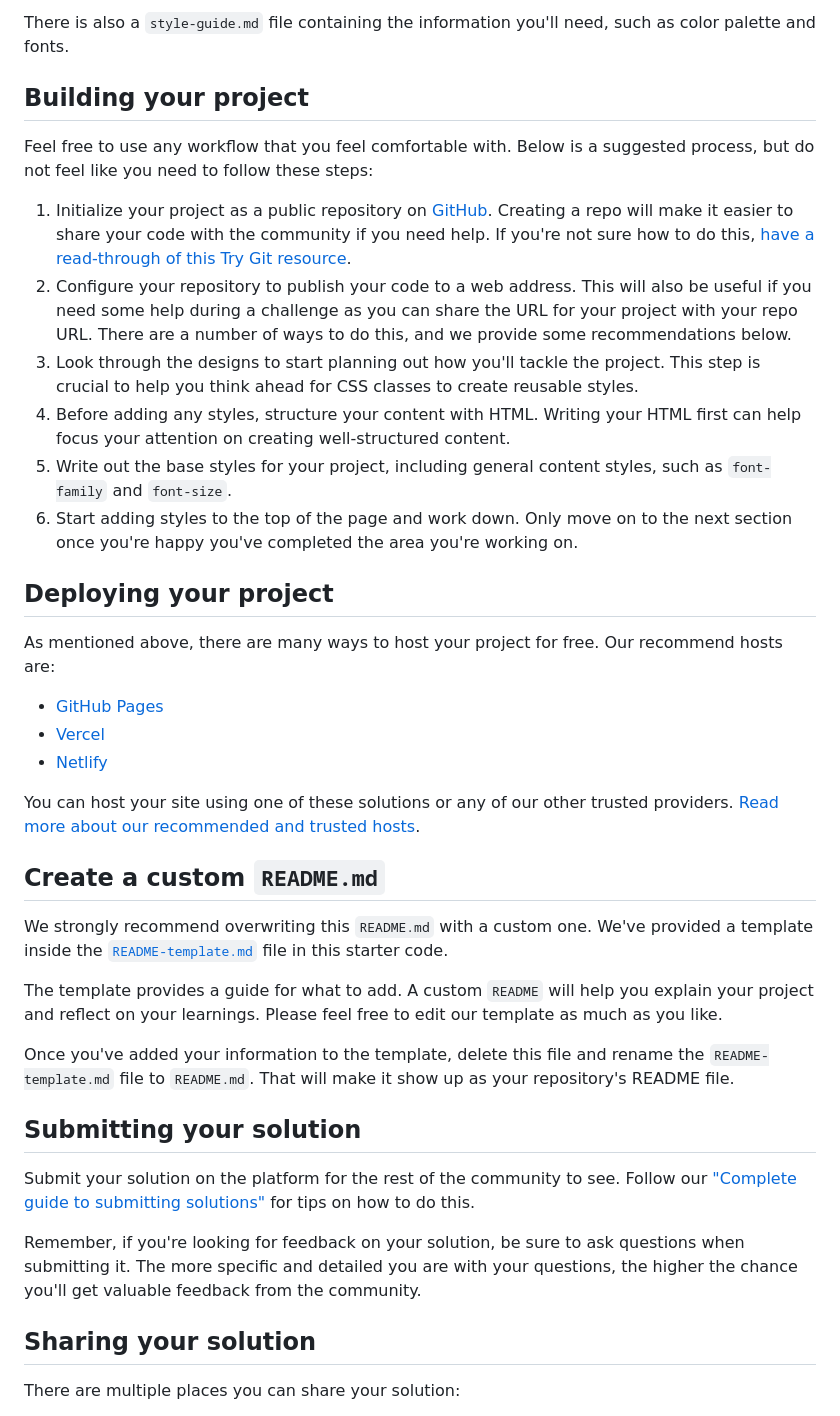
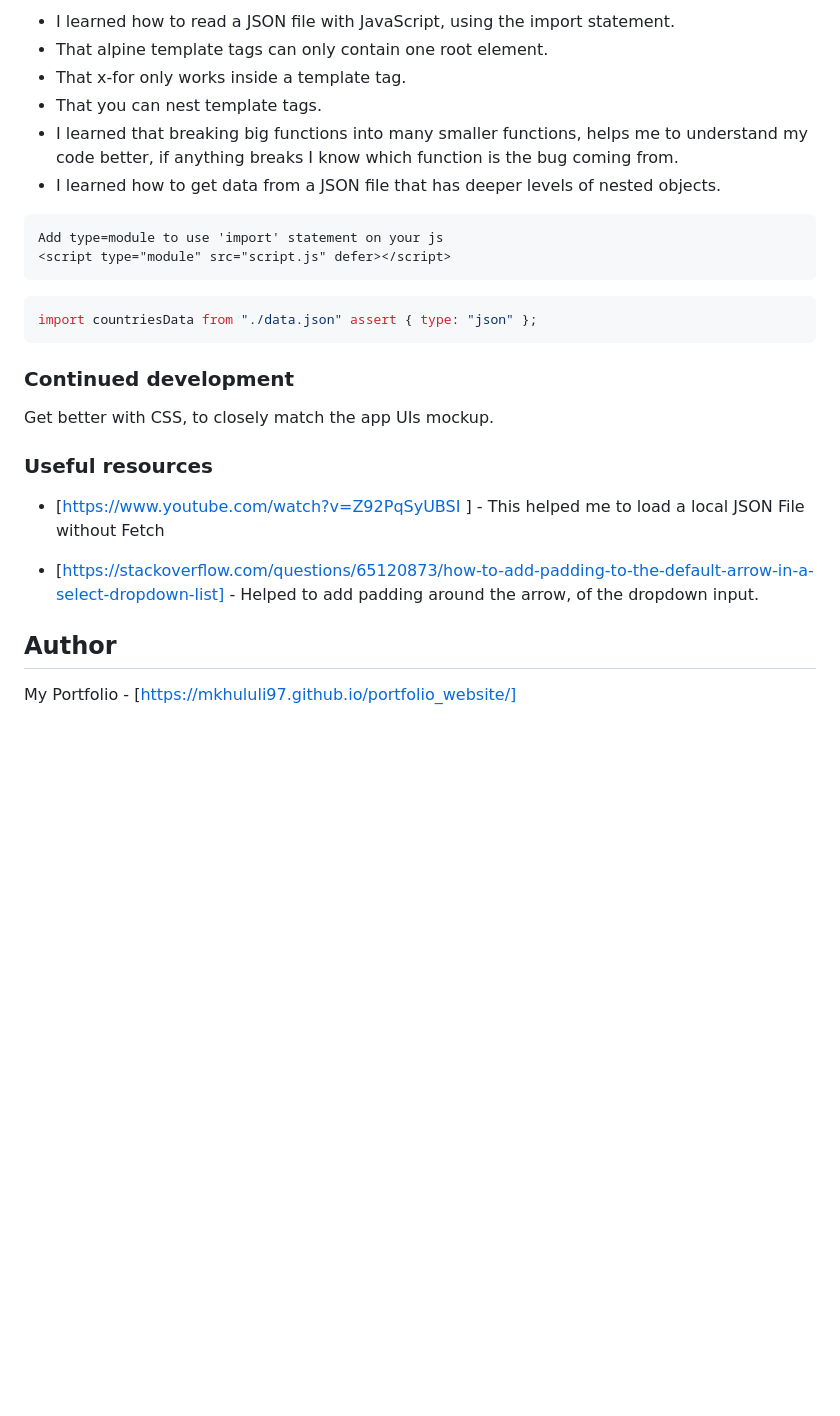
Before and after one commit to Mkhululi97/rest-countries-api-with-color-theme-switcher, a Markdown page: README.md, the part around the change printed below. Drawn GitHub-style; blank space fills up the shorter version.

````diff
--- a/README.md
+++ b/README.md
@@ -43,42 +53,31 @@ There are no assets for this challenge, as the country flags will be pulled from
 
-There is also a `style-guide.md` file containing the information you'll need, such as color palette and fonts.
+- I learned how to read a JSON file with JavaScript, using the import statement.
+- That alpine template tags can only contain one root element.
+- That x-for only works inside a template tag.
+- That you can nest template tags.
+- I learned that breaking big functions into many smaller functions, helps me to understand my code better, if anything breaks I know which function is the bug coming from.
+- I learned how to get data from a JSON file that has deeper levels of nested objects.
 
-## Building your project
+```html
+Add type=module to use 'import' statement on your js
+<script type="module" src="script.js" defer></script>
+```
 
-Feel free to use any workflow that you feel comfortable with. Below is a suggested process, but do not feel like you need to follow these steps:
+```js
+import countriesData from "./data.json" assert { type: "json" };
+```
 
-1. Initialize your project as a public repository on [GitHub](https://github.com/). Creating a repo will make it easier to share your code with the community if you need help. If you're not sure how to do this, [have a read-through of this Try Git resource](https://try.github.io/).
-2. Configure your repository to publish your code to a web address. This will also be useful if you need some help during a challenge as you can share the URL for your project with your repo URL. There are a number of ways to do this, and we provide some recommendations below.
-3. Look through the designs to start planning out how you'll tackle the project. This step is crucial to help you think ahead for CSS classes to create reusable styles.
-4. Before adding any styles, structure your content with HTML. Writing your HTML first can help focus your attention on creating well-structured content.
-5. Write out the base styles for your project, including general content styles, such as `font-family` and `font-size`.
-6. Start adding styles to the top of the page and work down. Only move on to the next section once you're happy you've completed the area you're working on.
+### Continued development
 
-## Deploying your project
+Get better with CSS, to closely match the app UIs mockup.
 
-As mentioned above, there are many ways to host your project for free. Our recommend hosts are:
+### Useful resources
 
-- [GitHub Pages](https://pages.github.com/)
-- [Vercel](https://vercel.com/)
-- [Netlify](https://www.netlify.com/)
+- [https://www.youtube.com/watch?v=Z92PqSyUBSI ] - This helped me to load a local JSON File without Fetch
 
-You can host your site using one of these solutions or any of our other trusted providers. [Read more about our recommended and trusted hosts](https://medium.com/frontend-mentor/frontend-mentor-trusted-hosting-providers-bf000dfebe).
+- [https://stackoverflow.com/questions/65120873/how-to-add-padding-to-the-default-arrow-in-a-select-dropdown-list] - Helped to add padding around the arrow, of the dropdown input.
 
-## Create a custom `README.md`
+## Author
 
-We strongly recommend overwriting this `README.md` with a custom one. We've provided a template inside the [`README-template.md`](./README-template.md) file in this starter code.
+My Portfolio - [https://mkhululi97.github.io/portfolio_website/]
 
-The template provides a guide for what to add. A custom `README` will help you explain your project and reflect on your learnings. Please feel free to edit our template as much as you like.
-
-Once you've added your information to the template, delete this file and rename the `README-template.md` file to `README.md`. That will make it show up as your repository's README file.
-
-## Submitting your solution
-
-Submit your solution on the platform for the rest of the community to see. Follow our ["Complete guide to submitting solutions"](https://medium.com/frontend-mentor/a-complete-guide-to-submitting-solutions-on-frontend-mentor-ac6384162248) for tips on how to do this.
-
-Remember, if you're looking for feedback on your solution, be sure to ask questions when submitting it. The more specific and detailed you are with your questions, the higher the chance you'll get valuable feedback from the community.
-
-## Sharing your solution
-
-There are multiple places you can share your solution:
-
````
Also changed, not shown: other parts of README.md (+33 -38 lines), README-template.md (deleted, +0 -125 lines), design/Rest-countries-api.png (added).
